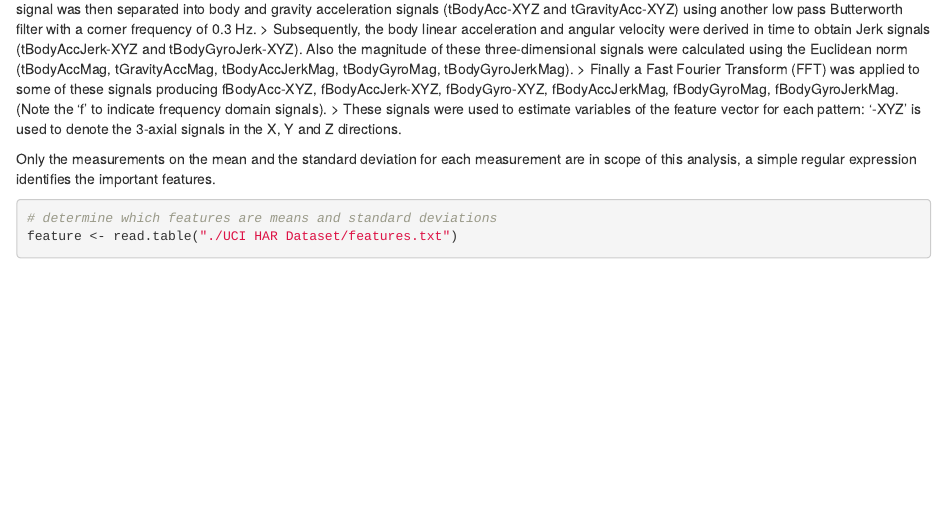
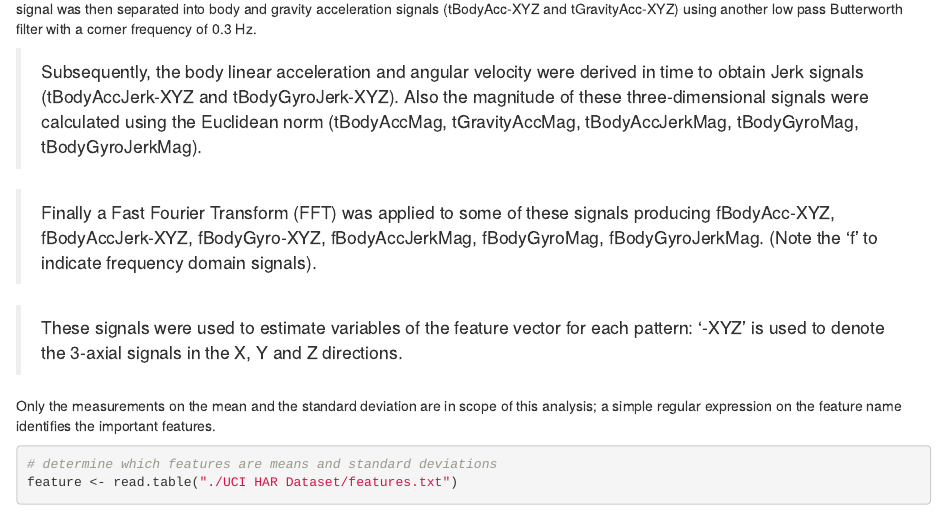
Before and after one commit to agrodowski/data-cleaning-project, an R Markdown document (CodeBook.Rmd): the page in a window 1100 px wide, from 210 px down. Rendered offline with R 4.5, knitr and Pandoc, with nearby package versions; some code elsewhere in the file could not run offline.

Commit message:
Update CodeBook.Rmd

````diff
--- a/CodeBook.Rmd
+++ b/CodeBook.Rmd
@@ -7,11 +7,16 @@ Variables
 -------------
 Quoting from the original feature description:
 > The features selected for this database come from the accelerometer and gyroscope 3-axial raw signals tAcc-XYZ and tGyro-XYZ. These time domain signals (prefix 't' to denote time) were captured at a constant rate of 50 Hz. Then they were filtered using a median filter and a 3rd order low pass Butterworth filter with a corner frequency of 20 Hz to remove noise. Similarly, the acceleration signal was then separated into body and gravity acceleration signals (tBodyAcc-XYZ and tGravityAcc-XYZ) using another low pass Butterworth filter with a corner frequency of 0.3 Hz.
+
 > Subsequently, the body linear acceleration and angular velocity were derived in time to obtain Jerk signals (tBodyAccJerk-XYZ and tBodyGyroJerk-XYZ). Also the magnitude of these three-dimensional signals were calculated using the Euclidean norm (tBodyAccMag, tGravityAccMag, tBodyAccJerkMag, tBodyGyroMag, tBodyGyroJerkMag).
+
 > Finally a Fast Fourier Transform (FFT) was applied to some of these signals producing fBodyAcc-XYZ, fBodyAccJerk-XYZ, fBodyGyro-XYZ, fBodyAccJerkMag, fBodyGyroMag, fBodyGyroJerkMag. (Note the 'f' to indicate frequency domain signals).
+
 > These signals were used to estimate variables of the feature vector for each pattern: '-XYZ' is used to denote the 3-axial signals in the X, Y and Z directions.
 
-Only the measurements on the mean and the standard deviation for each measurement are in scope of this analysis, a simple regular expression identifies the important features.
+Only the measurements on the mean and the standard deviation are in scope of
+this analysis; a simple regular expression on the feature name identifies
+the important features.
 ```{r, feature_extraction, echo=TRUE}
 # determine which features are means and standard deviations
 feature <- read.table("./UCI HAR Dataset/features.txt")
````
